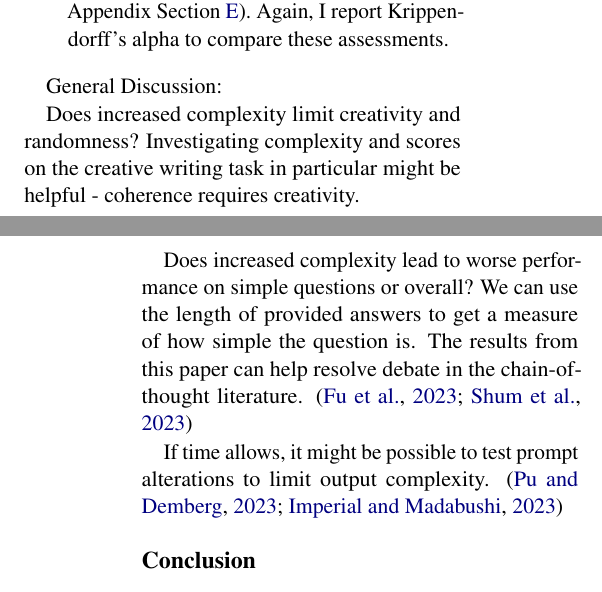
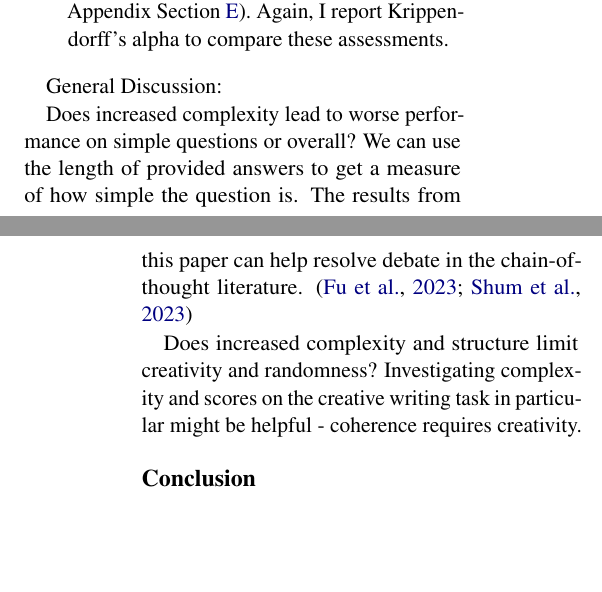
Before and after one commit to ijyliu/anlp23-project, a LaTeX paper (Midterm Report/Midterm Report - Isaac Liu.tex): two parts of the columns of pages 4 and 5 of 17, joined at a grey line, cut so that both start at the same text, the shorter picture padded with empty space. Compiled offline with pdfLaTeX.

Commit message:
remove an extra thing done in literature

```diff
--- a/Midterm Report/Midterm Report - Isaac Liu.tex
+++ b/Midterm Report/Midterm Report - Isaac Liu.tex
@@ -126,11 +126,9 @@ I report:
 
 General Discussion:
 
-Does increased complexity limit creativity and randomness? Investigating complexity and scores on the creative writing task in particular might be helpful - coherence requires creativity.
-
 Does increased complexity lead to worse performance on simple questions or overall? We can use the length of provided answers to get a measure of how simple the question is. The results from this paper can help resolve debate in the chain-of-thought literature. \cite{fu_complexity-based_2023, shum_automatic_2023}
 
-If time allows, it might be possible to test prompt alterations to limit output complexity. \cite{pu_chatgpt_2023, imperial_flesch_2023}
+Does increased complexity and structure limit creativity and randomness? Investigating complexity and scores on the creative writing task in particular might be helpful - coherence requires creativity.
 
 \section*{Conclusion}
 
```
